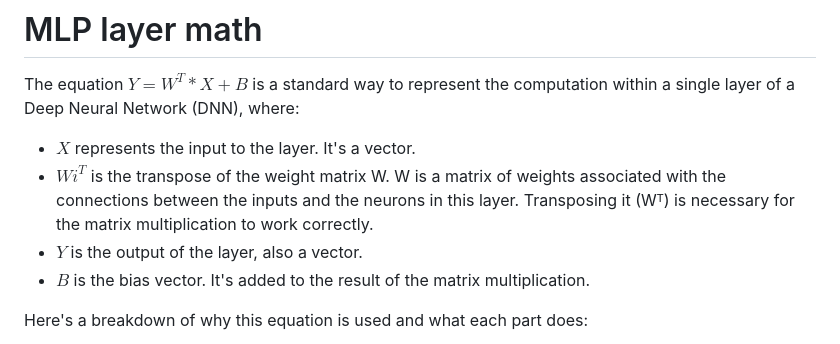
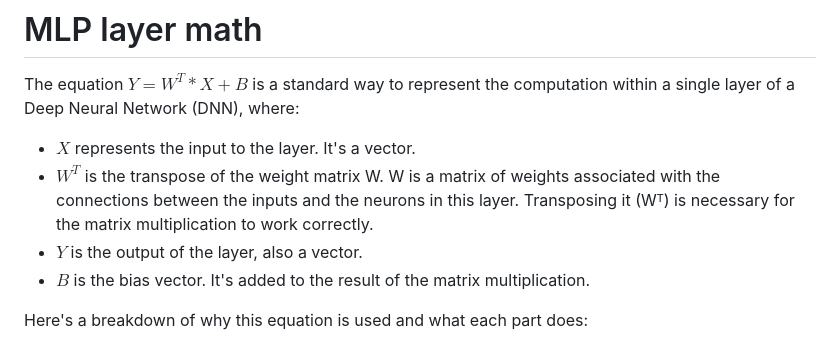
Before and after one commit to branes-ai/domain_flow, a Markdown page: README.md, the part around the change. Rendered like a GitHub page.

```diff
--- a/README.md
+++ b/README.md
@@ -54,7 +54,7 @@ Where:
 The equation $Y = W^T * X + B$ is a standard way to represent the computation within a single layer of a Deep Neural Network (DNN), where:
 
 *   $X$ represents the input to the layer.  It's a vector.
-*   $Wi^T$ is the transpose of the weight matrix W.  W is a matrix of weights associated with the connections between the inputs and the neurons in this layer. Transposing it (Wᵀ) is necessary for the matrix multiplication to work correctly.
+*   $W^T$ is the transpose of the weight matrix W.  W is a matrix of weights associated with the connections between the inputs and the neurons in this layer. Transposing it (Wᵀ) is necessary for the matrix multiplication to work correctly.
 *   $Y$ is the output of the layer, also a vector.
 *   $B$ is the bias vector.  It's added to the result of the matrix multiplication.
 
```
